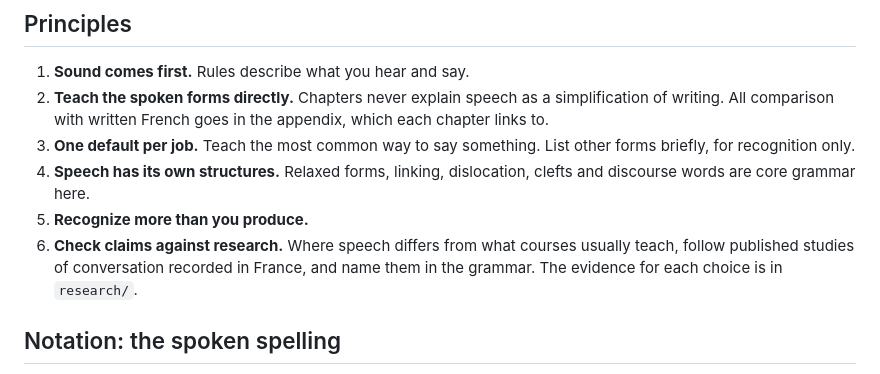
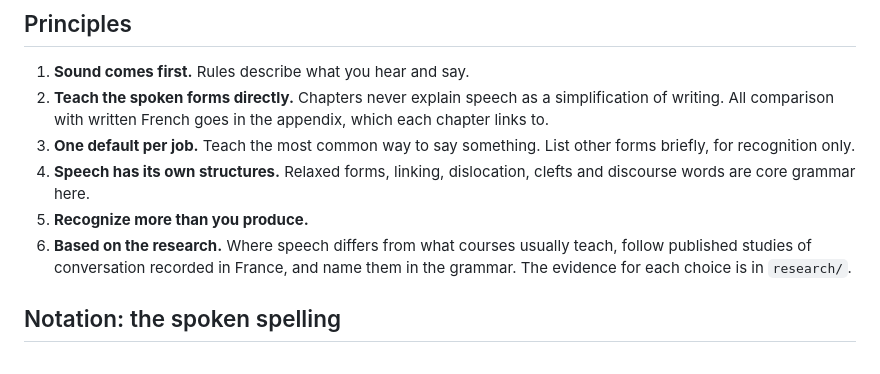
Before and after one commit to thandal/on-dit, a Markdown page: README.md, the part around the change. GitHub-like rendering.

Commit message:
Name the research principle as the site does
Co-Authored-By: Claude Opus 5.5 <noreply@anthropic.com>
Claude-Session: https://claude.ai/code/session_017GgEFhmQw6v7CHhYF5QpJd

```diff
--- a/README.md
+++ b/README.md
@@ -19,7 +19,7 @@ Few existing resources focus only on spoken French. The closest is Rodney Ball's
 3. **One default per job.** Teach the most common way to say something. List other forms briefly, for recognition only.
 4. **Speech has its own structures.** Relaxed forms, linking, dislocation, clefts and discourse words are core grammar here.
 5. **Recognize more than you produce.**
-6. **Check claims against research.** Where speech differs from what courses usually teach, follow published studies of conversation recorded in France, and name them in the grammar. The evidence for each choice is in `research/`.
+6. **Based on the research.** Where speech differs from what courses usually teach, follow published studies of conversation recorded in France, and name them in the grammar. The evidence for each choice is in `research/`.
 
 ## Notation: the spoken spelling
 
```
